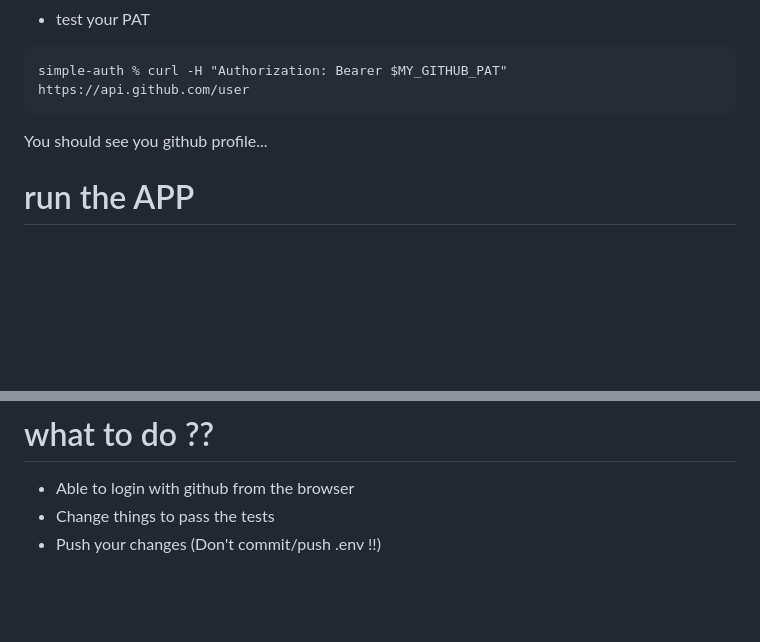
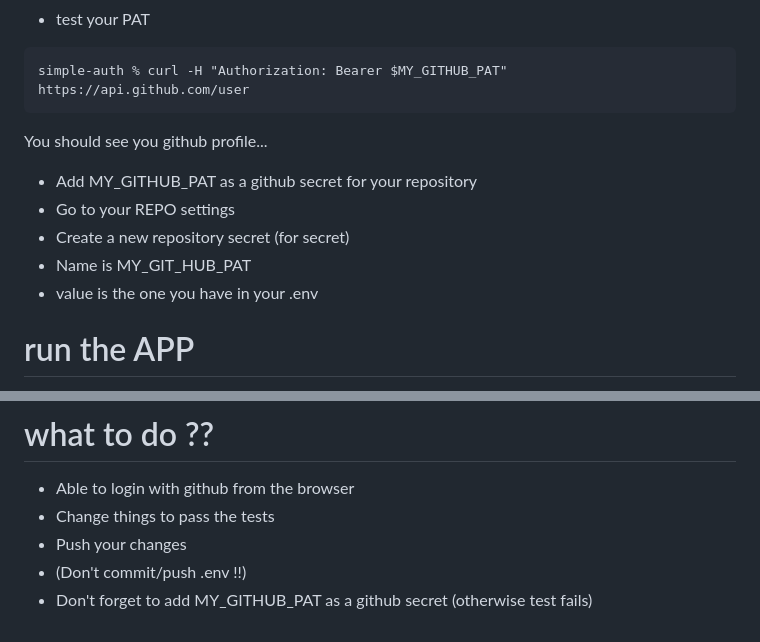
Before and after one commit to Momo-Corp/simple-oauth, a Markdown page: README.md, 2 parts joined by grey strips. GitHub-like rendering; blank space fills up the shorter version.

```diff
--- a/README.md
+++ b/README.md
@@ -92,6 +92,12 @@ simple-auth % curl -H "Authorization: Bearer $MY_GITHUB_PAT" https://api.github.
 
 You should see you github profile...
 
+- Add MY_GITHUB_PAT as a github secret for your repository
+- Go to your REPO settings
+- Create a new repository secret (for secret)
+ - Name is MY_GIT_HUB_PAT
+ - value is the one you have in your .env
+
 # run the APP
 
 You should be able to run the app now
@@ -120,4 +126,6 @@ How these tests can run ?? Users should login no ??
 # what to do ??
 - Able to login with github from the browser
 - Change things to pass the tests
-- Push your changes (Don't commit/push .env !!)
+- Push your changes
+ - (Don't commit/push .env !!)
+ - Don't forget to add MY_GITHUB_PAT as a github secret (otherwise test fails)
```
